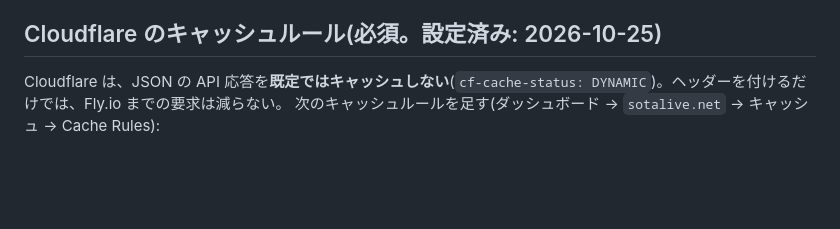
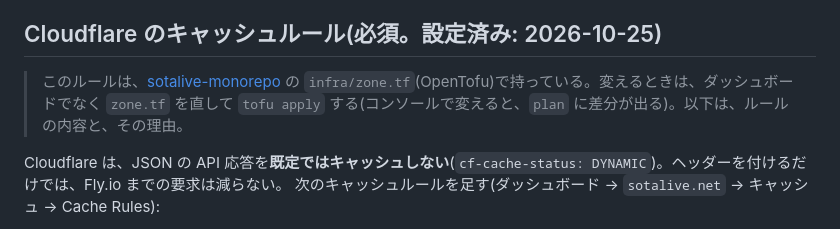
Before and after one commit to jl1nie/sotaapp2, a Markdown page: docs/caching.md, the part around the change. Drawn GitHub-style; blank space fills up the shorter version.

```diff
--- a/docs/caching.md
+++ b/docs/caching.md
@@ -26,6 +26,8 @@ Cloudflare がそれに従って応答を覚える(`api/src/handler/cache.rs`
 - 管理系(`/admin`・見直し・取り込み)、ログ、認証、`/activation/aprs/log`。
 
 ## Cloudflare のキャッシュルール(必須。設定済み: 2026-10-25)
+
+> このルールは、[sotalive-monorepo](https://github.com/jl1nie/sotalive-monorepo) の `infra/zone.tf`(OpenTofu)で持っている。変えるときは、ダッシュボードでなく `zone.tf` を直して `tofu apply` する(コンソールで変えると、`plan` に差分が出る)。以下は、ルールの内容と、その理由。
 
 Cloudflare は、JSON の API 応答を**既定ではキャッシュしない**(`cf-cache-status: DYNAMIC`)。ヘッダーを付けるだけでは、Fly.io までの要求は減らない。
 次のキャッシュルールを足す(ダッシュボード → `sotalive.net` → キャッシュ → Cache Rules):
```
Also changed, not shown: README.md (+2 -0 lines).
